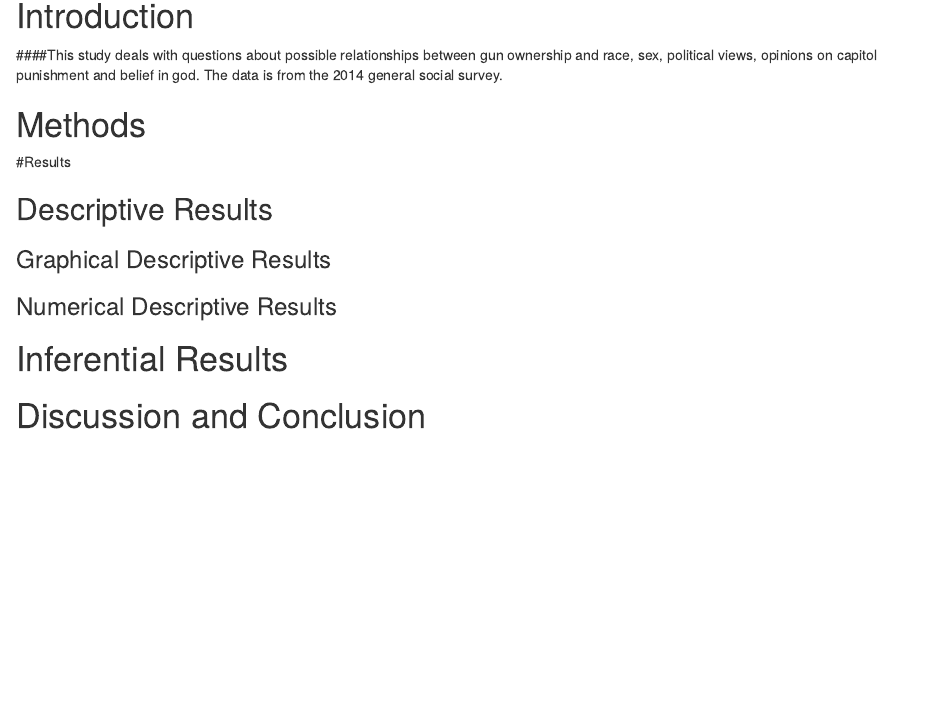
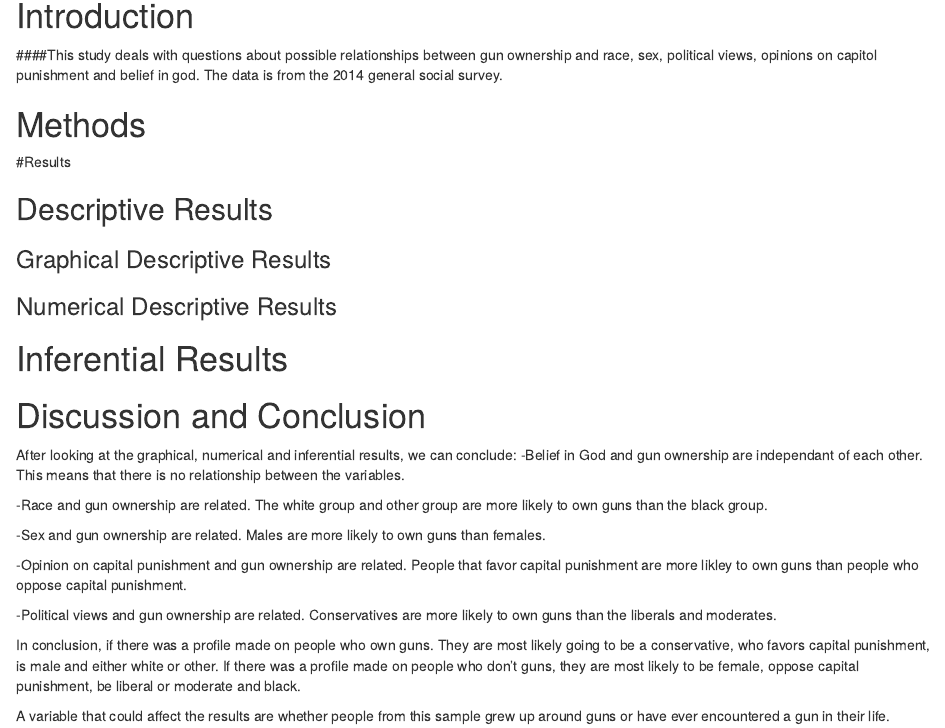
Before and after one commit to catsim3121/Social-Survey-, an R Markdown document (OwnGun.rmd): the page in a window 1100 px wide, from 150 px down. Rendered offline with R 4.5, knitr and Pandoc, with nearby package versions; some code elsewhere in the file could not run offline.

Commit message:
conclusion

```diff
--- a/OwnGun.rmd
+++ b/OwnGun.rmd
@@ -47,3 +47,18 @@ source("Import_GSS_2014_haven.R")
 # Discussion and Conclusion
 
 <!--Discussion and conclusion here.  If you found a relationship be sure to consider whether the relationship occurs because one of the variables causes the other, or whether they perhasps are related for some other reason.  Watch the chapter 6 videos from the GeorgeTown videos collection.!-->
+
+After looking at the graphical, numerical and inferential results, we can conclude:
+-Belief in God and gun ownership are independant of each other. This means that there is no relationship between the variables.
+
+-Race and gun ownership are related. The white group and other group are more likely to own guns than the black group.
+
+-Sex and gun ownership are related. Males are more likely to own guns than females.
+
+-Opinion on capital punishment and gun ownership are related. People that favor capital punishment are more likley to own guns than people who oppose capital punishment.
+
+-Political views and gun ownership are related. Conservatives are more likely to own guns than the liberals and moderates.
+
+In conclusion, if there was a profile made on people who own guns. They are most likely going to be a conservative, who favors capital punishment, is male and either white or other. If there was a profile made on people who don’t guns, they are most likely to be female, oppose capital punishment, be liberal or moderate and black.
+
+A variable that could affect the results are whether people from this sample grew up around guns or have ever encountered a gun in their life.
```
